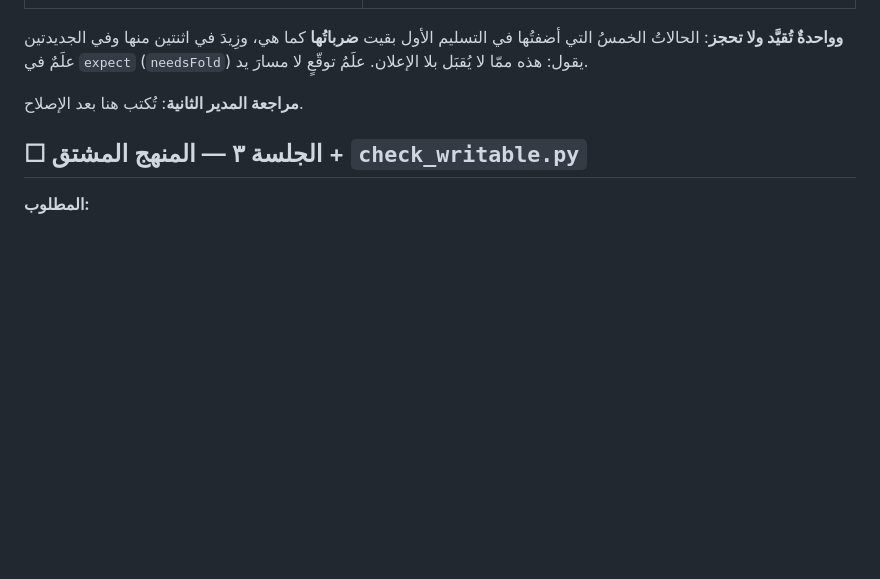
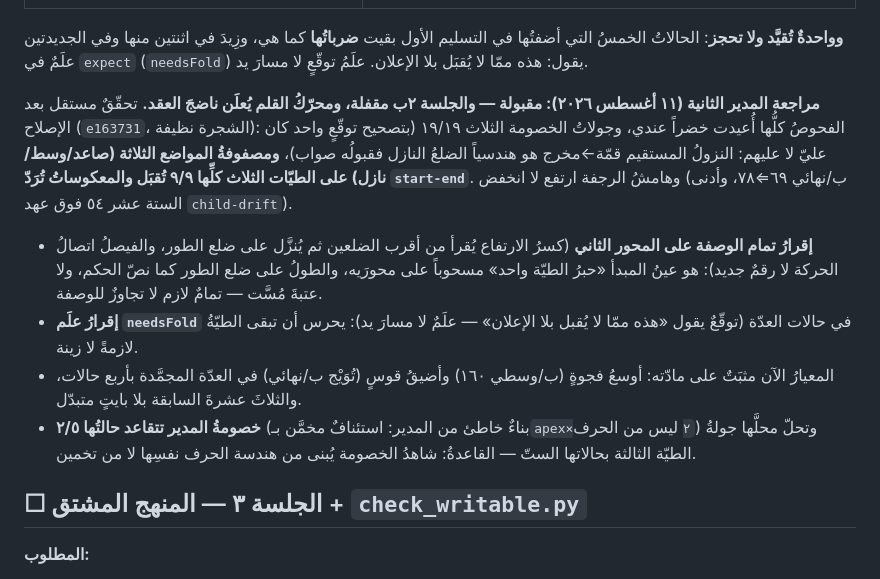
Before and after one commit to qataruts/write, a Markdown page: docs/SESSIONS.md, the part around the change. GitHub-like rendering; blank space fills up the shorter version.

Commit message:
مراجعة المدير الثانية للجلسة ٢ب: مقبولة ومقفلة — محرّك القلم ناضج العقد
المصفوفة ٩/٩ (ثلاثة مواضع نزول × ثلاث طيّات) والمعكوسات تُرد start-end،
والهوامش ارتفعت (أدناها ٥٤ فوق عهد child-drift)، وجولات الخصومة ١٩/١٩.
وأُقرّ تمام الوصفة على محور الارتفاع — عين «حبر الطية واحد» على محوريه.

Co-Authored-By: Claude Fable 5 <noreply@anthropic.com>

```diff
--- a/docs/SESSIONS.md
+++ b/docs/SESSIONS.md
@@ -303,7 +303,11 @@
 
 **وواحدةٌ تُقيَّد ولا تحجز**: الحالاتُ الخمسُ التي أضفتُها في التسليم الأول بقيت **ضرباتُها** كما هي، وزِيدَ في اثنتين منها وفي الجديدتين علَمٌ في `expect` (`needsFold`) يقول: هذه ممّا لا يُقبَل بلا الإعلان. علَمُ توقّعٍ لا مسارَ يد.
 
-**مراجعة المدير الثانية**: تُكتب هنا بعد الإصلاح.
+**مراجعة المدير الثانية (١١ أغسطس ٢٠٢٦): مقبولة — والجلسة ٢ب مقفلة، ومحرّكُ القلم يُعلَن ناضجَ العقد.** تحقّقٌ مستقل بعد الإصلاح (`e163731`، الشجرة نظيفة): الفحوصُ كلُّها أُعيدت خضراً عندي، وجولاتُ الخصومة الثلاث ١٩/١٩ (بتصحيح توقّعٍ واحد كان عليّ لا عليهم: النزولُ المستقيم قمّة←مخرج هو هندسياً الضلعُ النازل فقبولُه صواب)، **ومصفوفةُ المواضع الثلاثة (صاعد/وسط/نازل) على الطيّات الثلاث كلِّها ٩/٩ تُقبَل والمعكوساتُ تُرَدّ `start-end`**. وهامشُ الرجفة ارتفع لا انخفض (ب/نهائي ٦٩⇐٧٨، وأدنى الستة عشر ٥٤ فوق عهد `child-drift`).
+- **إقرارُ تمام الوصفة على المحور الثاني** (كسرُ الارتفاع يُقرأ من أقرب الضلعين ثم يُنزَّل على ضلع الطور، والفيصلُ اتصالُ الحركة لا رقمٌ جديد): هو عينُ المبدأ «حبرُ الطيّة واحد» مسحوباً على محورَيه، والطولُ على ضلع الطور كما نصّ الحكم، ولا عتبةَ مُسَّت — تمامٌ لازم لا تجاوزٌ للوصفة.
+- **إقرارُ علَم `needsFold`** في حالات العدّة (توقّعٌ يقول «هذه ممّا لا يُقبل بلا الإعلان» — علَمٌ لا مسارَ يد): يحرس أن تبقى الطيّةُ لازمةً لا زينة.
+- المعيارُ الآن مثبَتٌ على مادّته: أوسعُ فجوةٍ (ب/وسطي ١٦٠) وأضيقُ قوسٍ (تُوَيْج ب/نهائي) في العدّة المجمَّدة بأربع حالات، والثلاثَ عشرةَ السابقة بلا بايتٍ متبدّل.
+- **خصومةُ المدير تتقاعد حالتُها ٢/٥** (بناءٌ خاطئ من المدير: استئنافٌ مخمَّن بـ`apex×٢` ليس من الحرف) وتحلّ محلَّها جولةُ الطيّة الثالثة بحالاتها الستّ — القاعدةُ: شاهدُ الخصومة يُبنى من هندسة الحرف نفسِها لا من تخمين.
 
 ## ☐ الجلسة ٣ — المنهج المشتق + `check_writable.py`
 
```
